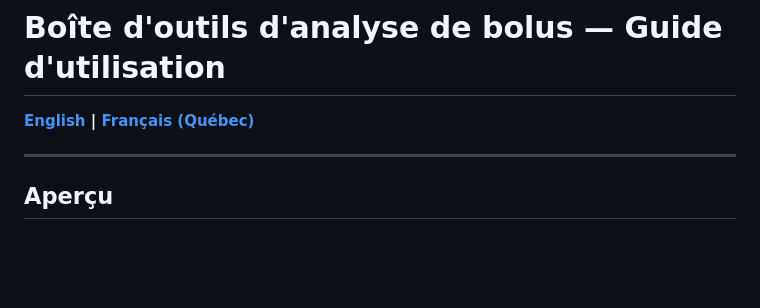
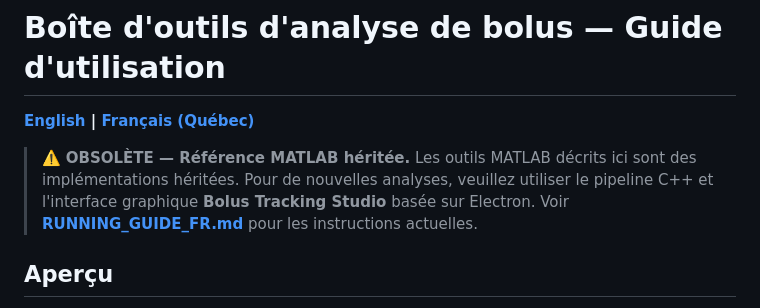
Before and after one commit to mrozak4/Bolus_Tracking, a Markdown page: docs/README_BolusAnalysis_FR.md, the part around the change. Drawn GitHub-style; blank space fills up the shorter version.

Commit message:
docs: Deprecate legacy MATLAB READMEs

```diff
--- a/docs/README_BolusAnalysis_FR.md
+++ b/docs/README_BolusAnalysis_FR.md
@@ -2,7 +2,7 @@
 
 **[English](README_BolusAnalysis.md) | [Français (Québec)](README_BolusAnalysis_FR.md)**
 
----
+> ⚠️ **OBSOLÈTE — Référence MATLAB héritée.** Les outils MATLAB décrits ici sont des implémentations héritées. Pour de nouvelles analyses, veuillez utiliser le pipeline C++ et l'interface graphique **Bolus Tracking Studio** basée sur Electron. Voir **[RUNNING_GUIDE_FR.md](RUNNING_GUIDE_FR.md)** pour les instructions actuelles.
 
 ## Aperçu
 
```
Also changed, not shown: docs/README_BolusAnalysis.md (+2 -0 lines).
